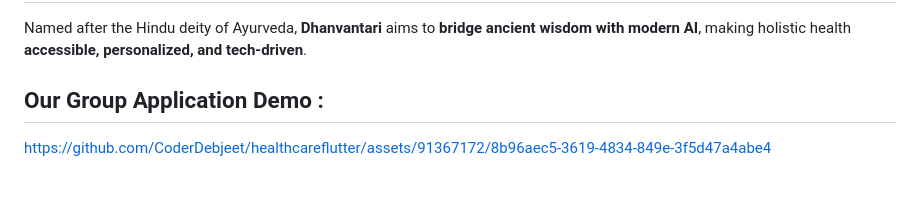
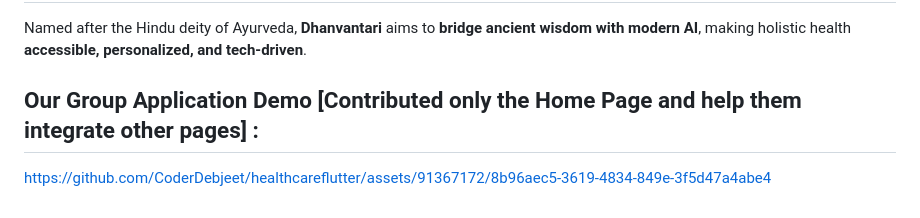
Before and after one commit to CoderDebjeet/DhanvantariChatbot, a Markdown page: README.md, the part around the change. Drawn GitHub-style.

```diff
--- a/README.md
+++ b/README.md
@@ -78,5 +78,5 @@ It integrates **LLM (GPT)**, **Retrieval-Augmented Generation (RAG)**, and a **m
 
 Named after the Hindu deity of Ayurveda, **Dhanvantari** aims to **bridge ancient wisdom with modern AI**, making holistic health **accessible, personalized, and tech-driven**.
 
-## Our Group Application Demo :
+## Our Group Application Demo [Contributed only the Home Page and help them integrate other pages] :
 https://github.com/CoderDebjeet/healthcareflutter/assets/91367172/8b96aec5-3619-4834-849e-3f5d47a4abe4
```
